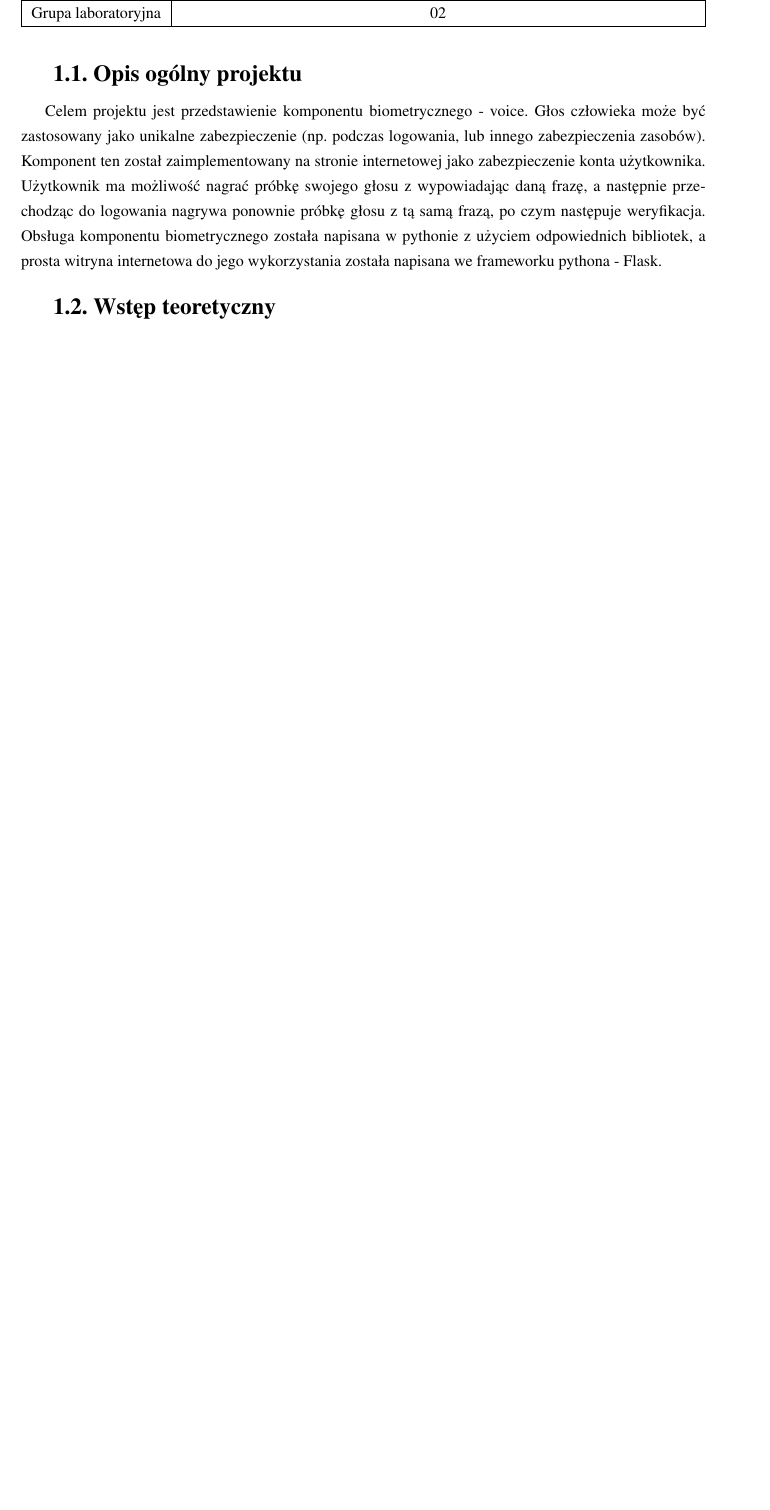
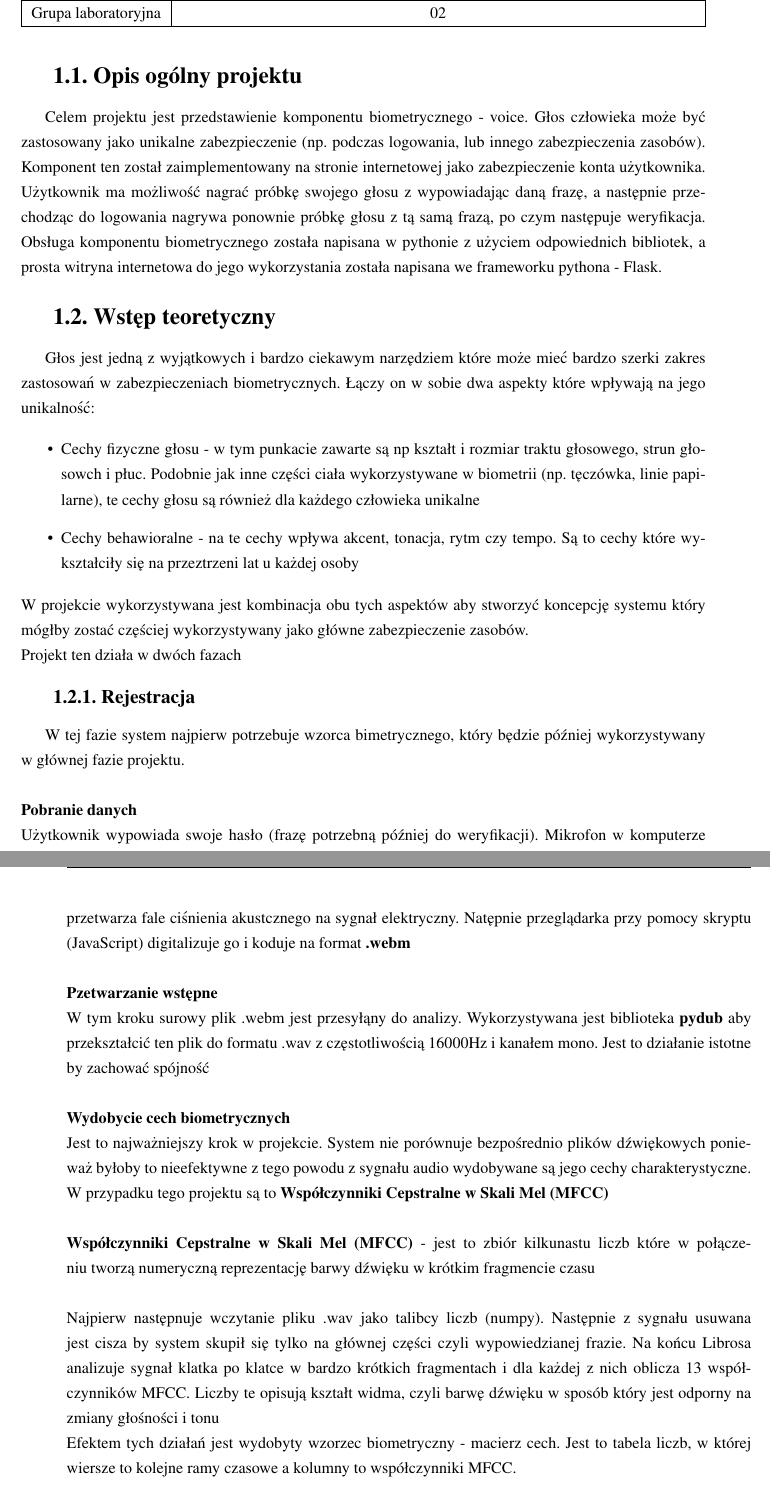
Before and after one commit to DominikDz3/Voice-recognition, a LaTeX thesis (LaTex/praca.tex, which reads LaTex/chapters/Lab001.tex): part of page 4 of 11 before the commit and two parts of pages 4 and 5 of 13 after it, the two joined at a grey line, cut so that both start at the same text, the shorter picture padded with empty space. Compiled offline with pdfLaTeX.

Commit message:
added project theory section

```diff
--- a/LaTex/chapters/Lab001.tex
+++ b/LaTex/chapters/Lab001.tex
@@ -20,7 +20,7 @@
         \hline
         \multicolumn{2}{|c|}{\makecell{\textbf{\Large{Biometryczne Systemy Zabezpieczeń}} \\ \textbf{Projekt}}} \\ \hline
         \multicolumn{1}{|l|}{Temat}                    &           Weryfikacja głosowa na stronie internetowej                \\ \hline
-        \multicolumn{1}{|l|}{Technologie}                       &       Python, framework - Flask, platforma FFmpeg               \\ \hline
+        \multicolumn{1}{|l|}{Technologie}                       &       Python, JavaScript, framework - Flask, narzędzie FFmpeg               \\ \hline
         \multicolumn{1}{|l|}{Biometryka}                    &           Voice             \\ \hline
         \multicolumn{1}{|l|}{Autorzy}                         &   \@author                              \\ \hline
         \multicolumn{1}{|l|}{Grupa laboratoryjna}                       &       02               \\ \hline
@@ -35,4 +35,36 @@ Celem projektu jest przedstawienie komponentu biometrycznego - voice. Głos czł
 
 \section{Wstęp teoretyczny}
 
+Głos jest jedną z wyjątkowych i bardzo ciekawym narzędziem które może mieć bardzo szerki zakres zastosowań w zabezpieczeniach biometrycznych. Łączy on w sobie dwa aspekty które wpływają na jego unikalność:
 
+\begin{itemize}
+	\item Cechy fizyczne głosu - w tym punkacie zawarte są np kształt i rozmiar traktu głosowego, strun głosowch i płuc. Podobnie jak inne części ciała wykorzystywane w biometrii (np. tęczówka, linie papilarne), te cechy głosu są również dla każdego człowieka unikalne
+	\item Cechy behawioralne - na te cechy wpływa akcent, tonacja, rytm czy tempo. Są to cechy które wykształciły się na przeztrzeni lat u każdej osoby
+\end{itemize}
+W projekcie wykorzystywana jest kombinacja obu tych aspektów aby stworzyć koncepcję systemu który mógłby zostać częściej wykorzystywany jako główne zabezpieczenie zasobów.
+\newline
+Projekt ten działa w dwóch fazach
+
+\subsection{Rejestracja}
+W tej fazie system najpierw potrzebuje wzorca bimetrycznego, który będzie później wykorzystywany w głównej fazie projektu.
+\\
+\\
+\textbf{Pobranie danych}\newline
+Użytkownik wypowiada swoje hasło (frazę potrzebną później do weryfikacji). Mikrofon w komputerze przetwarza fale ciśnienia akustcznego na sygnał elektryczny. Natępnie przeglądarka przy pomocy skryptu (JavaScript) digitalizuje go i koduje na format \textbf{.webm}
+\newline
+\\
+\textbf{Pzetwarzanie wstępne}\newline
+W tym kroku surowy plik .webm jest przesyłąny do analizy. Wykorzystywana jest biblioteka \textbf{pydub} aby przekształcić ten plik do formatu .wav z częstotliwością 16000Hz i kanałem mono. Jest to działanie istotne by zachować spójność
+\newline
+\\
+\textbf{Wydobycie cech biometrycznych}\newline
+Jest to najważniejszy krok w projekcie. System nie porównuje bezpośrednio plików dźwiękowych ponieważ byłoby to nieefektywne z tego powodu z sygnału audio wydobywane są jego cechy charakterystyczne. W przypadku tego projektu są to \textbf{Współczynniki Cepstralne w Skali Mel (MFCC)}
+\newline
+\\
+\textbf{Współczynniki Cepstralne w Skali Mel (MFCC)} - jest to zbiór kilkunastu liczb które w połączeniu tworzą numeryczną reprezentację barwy dźwięku w krótkim fragmencie czasu
+\newline
+\\
+Najpierw następnuje wczytanie pliku .wav jako talibcy liczb (numpy). Następnie z sygnału usuwana jest cisza by system skupił się tylko na głównej części czyli wypowiedzianej frazie. Na końcu Librosa analizuje sygnał klatka po klatce w bardzo krótkich fragmentach i dla każdej z nich oblicza 13 współczynników MFCC. Liczby te opisują kształt widma, czyli barwę dźwięku w sposób który jest odporny na zmiany głośności i tonu
+\newline
+Efektem tych działań jest wydobyty wzorzec biometryczny - macierz cech. Jest to tabela liczb, w której wiersze to kolejne ramy czasowe a kolumny to współczynniki MFCC.
+\newline
```
Also changed, not shown: LaTex/praca.pdf, LaTex/chapters/Lab001.tex (33 more changed lines), 8 other files.
